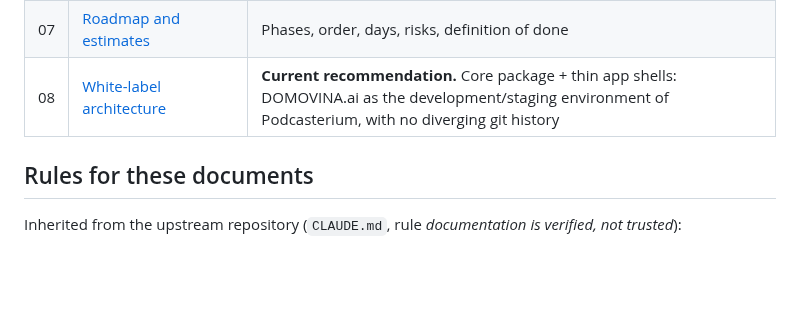
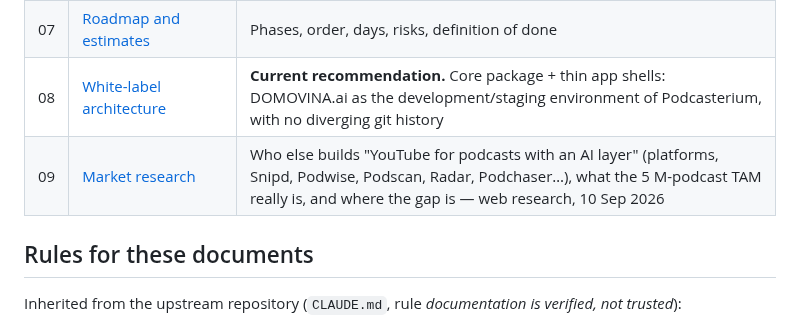
Before and after one commit to podcasterium/podcasterium-app, a Markdown page: README.md, the part around the change. Drawn GitHub-style; blank space fills up the shorter version.

```diff
--- a/README.md
+++ b/README.md
@@ -33,6 +33,7 @@ Everything persisted in this repository is in English — see `CLAUDE.md`.
 | 06 | [Backend and corpus](docs/06-backend-and-corpus.md) | What Podcasterium shares with the DOMOVINA backend, what is flagged off, where the real cost of a global product is |
 | 07 | [Roadmap and estimates](docs/07-roadmap-and-estimates.md) | Phases, order, days, risks, definition of done |
 | 08 | [White-label architecture](docs/08-white-label-architecture.md) | **Current recommendation.** Core package + thin app shells: DOMOVINA.ai as the development/staging environment of Podcasterium, with no diverging git history |
+| 09 | [Market research](docs/09-market-research.md) | Who else builds "YouTube for podcasts with an AI layer" (platforms, Snipd, Podwise, Podscan, Radar, Podchaser…), what the 5 M-podcast TAM really is, and where the gap is — web research, 10 Sep 2026 |
 
 ## Rules for these documents
 
```
Also changed, not shown: docs/09-market-research.md (added, +314 -0 lines).
